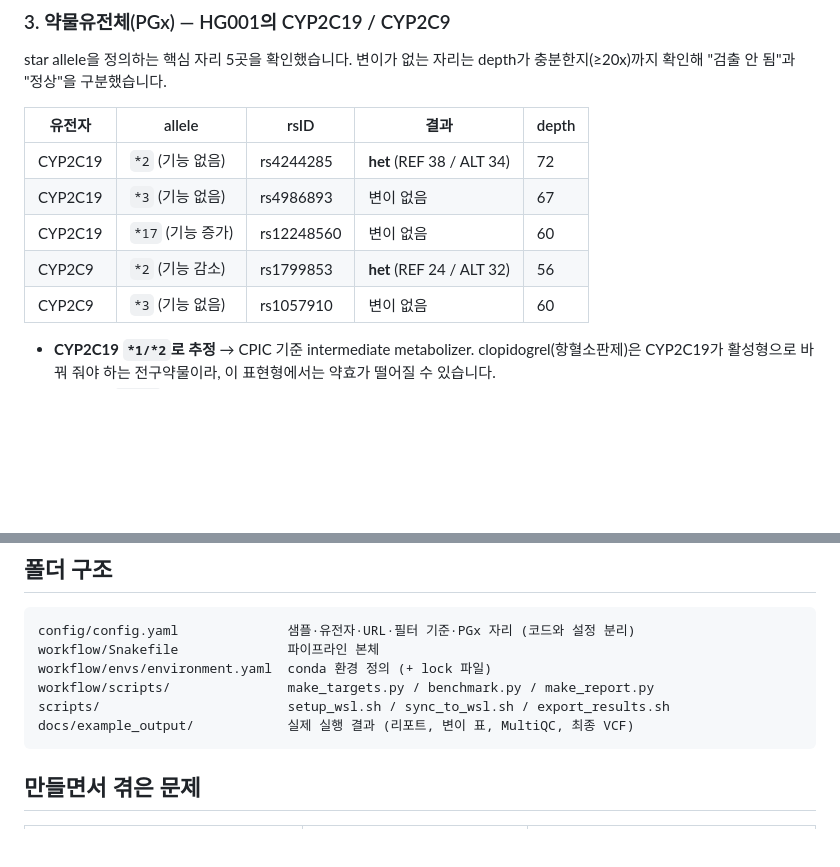
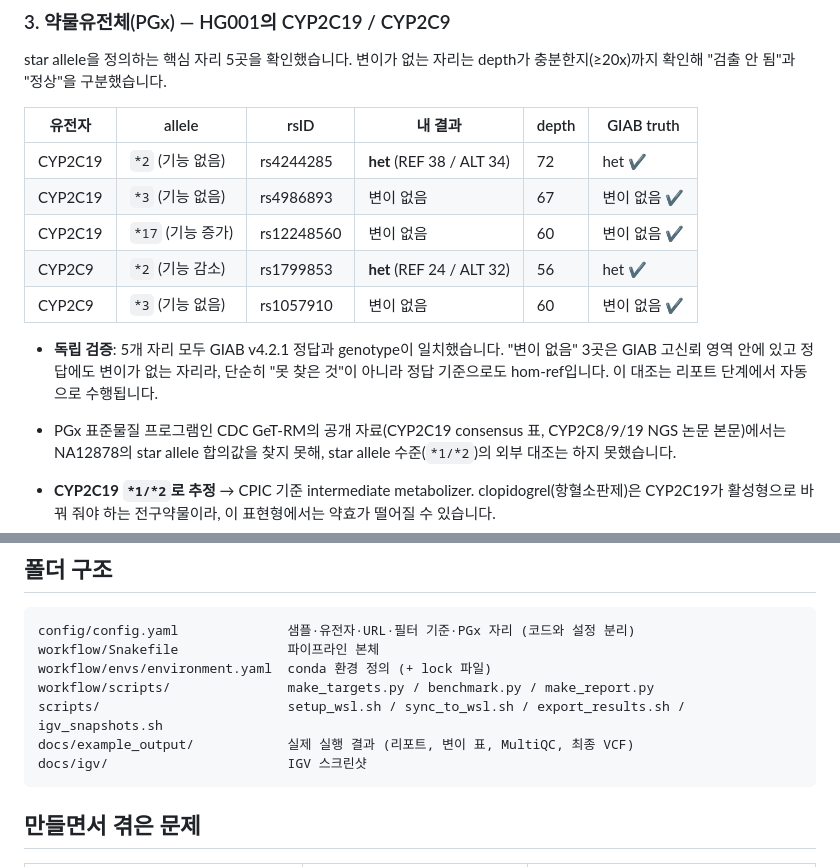
Before and after one commit to qkrvlfg123/ngs-variant-calling-pipeline, a Markdown page: README.md, 2 parts joined by grey strips. Drawn GitHub-style; blank space fills up the shorter version.

````diff
--- a/README.md
+++ b/README.md
@@ -124,13 +124,18 @@ bash /mnt/c/Users/<사용자>/ngs-variant-calling-pipeline/scripts/export_result
 star allele을 정의하는 핵심 자리 5곳을 확인했습니다. 변이가 없는 자리는 depth가 충분한지(≥20x)까지 확인해
 "검출 안 됨"과 "정상"을 구분했습니다.
 
-| 유전자 | allele | rsID | 결과 | depth |
-|---|---|---|---|---|
-| CYP2C19 | `*2` (기능 없음) | rs4244285 | **het** (REF 38 / ALT 34) | 72 |
-| CYP2C19 | `*3` (기능 없음) | rs4986893 | 변이 없음 | 67 |
-| CYP2C19 | `*17` (기능 증가) | rs12248560 | 변이 없음 | 60 |
-| CYP2C9 | `*2` (기능 감소) | rs1799853 | **het** (REF 24 / ALT 32) | 56 |
-| CYP2C9 | `*3` (기능 없음) | rs1057910 | 변이 없음 | 60 |
+| 유전자 | allele | rsID | 내 결과 | depth | GIAB truth |
+|---|---|---|---|---|---|
+| CYP2C19 | `*2` (기능 없음) | rs4244285 | **het** (REF 38 / ALT 34) | 72 | het ✔ |
+| CYP2C19 | `*3` (기능 없음) | rs4986893 | 변이 없음 | 67 | 변이 없음 ✔ |
+| CYP2C19 | `*17` (기능 증가) | rs12248560 | 변이 없음 | 60 | 변이 없음 ✔ |
+| CYP2C9 | `*2` (기능 감소) | rs1799853 | **het** (REF 24 / ALT 32) | 56 | het ✔ |
+| CYP2C9 | `*3` (기능 없음) | rs1057910 | 변이 없음 | 60 | 변이 없음 ✔ |
+
+- **독립 검증**: 5개 자리 모두 GIAB v4.2.1 정답과 genotype이 일치했습니다. "변이 없음" 3곳은 GIAB 고신뢰 영역 안에 있고
+  정답에도 변이가 없는 자리라, 단순히 "못 찾은 것"이 아니라 정답 기준으로도 hom-ref입니다. 이 대조는 리포트 단계에서 자동으로 수행됩니다.
+- PGx 표준물질 프로그램인 CDC GeT-RM의 공개 자료(CYP2C19 consensus 표, CYP2C8/9/19 NGS 논문 본문)에서는
+  NA12878의 star allele 합의값을 찾지 못해, star allele 수준(`*1/*2`)의 외부 대조는 하지 못했습니다.
 
 - **CYP2C19 `*1/*2`로 추정** → CPIC 기준 intermediate metabolizer. clopidogrel(항혈소판제)은 CYP2C19가 활성형으로
   바꿔 줘야 하는 전구약물이라, 이 표현형에서는 약효가 떨어질 수 있습니다.
@@ -168,8 +198,9 @@ config/config.yaml              샘플·유전자·URL·필터 기준·PGx 자
 workflow/Snakefile              파이프라인 본체
 workflow/envs/environment.yaml  conda 환경 정의 (+ lock 파일)
 workflow/scripts/               make_targets.py / benchmark.py / make_report.py
-scripts/                        setup_wsl.sh / sync_to_wsl.sh / export_results.sh
+scripts/                        setup_wsl.sh / sync_to_wsl.sh / export_results.sh / igv_snapshots.sh
 docs/example_output/            실제 실행 결과 (리포트, 변이 표, MultiQC, 최종 VCF)
+docs/igv/                       IGV 스크린샷
 ```
 
 ## 만들면서 겪은 문제
````
Also changed, not shown: other parts of README.md (+25 -0 lines), docs/example_output/HG001.report.md (+7 -7 lines), docs/igv/CYP2C19_filtered_lowMQ_94813990.png (added), docs/igv/CYP2C19_filtered_lowMQ_94817023_94817028.png (added), docs/igv/CYP2C19_star2_rs4244285.png (added), docs/igv/CYP2C9_star2_rs1799853.png (added), 7 other files.
